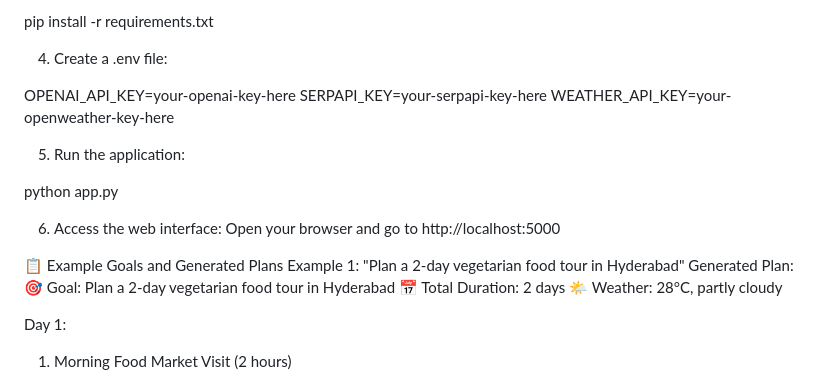
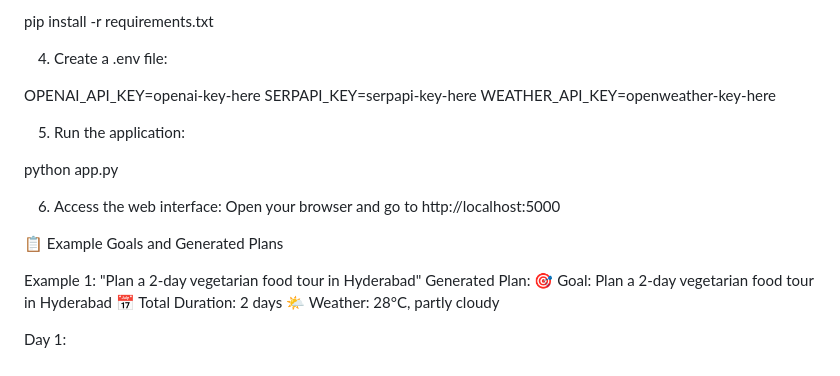
Before and after one commit to parthibdey/ai-task-planning-agent, a Markdown page: README.md, the part around the change. Rendered like a GitHub page.

```diff
--- a/README.md
+++ b/README.md
@@ -57,9 +57,9 @@ pip install -r requirements.txt
 
 4) Create a .env file:
 
-OPENAI_API_KEY=your-openai-key-here
-SERPAPI_KEY=your-serpapi-key-here
-WEATHER_API_KEY=your-openweather-key-here
+OPENAI_API_KEY=openai-key-here
+SERPAPI_KEY=serpapi-key-here
+WEATHER_API_KEY=openweather-key-here
 
 5) Run the application:
 
@@ -70,6 +70,7 @@ http://localhost:5000
 
 
 📋 Example Goals and Generated Plans
+
 Example 1: "Plan a 2-day vegetarian food tour in Hyderabad"
 Generated Plan:
 🎯 Goal: Plan a 2-day vegetarian food tour in Hyderabad
```
